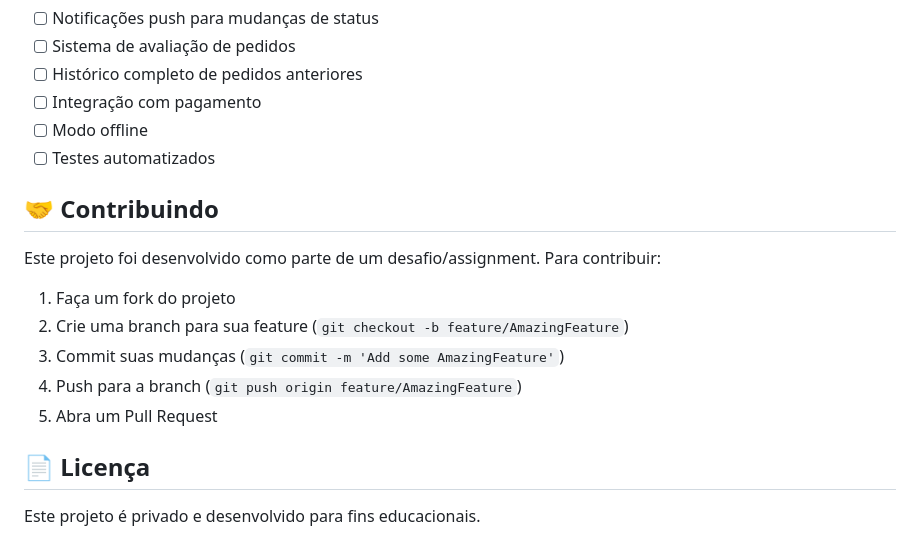
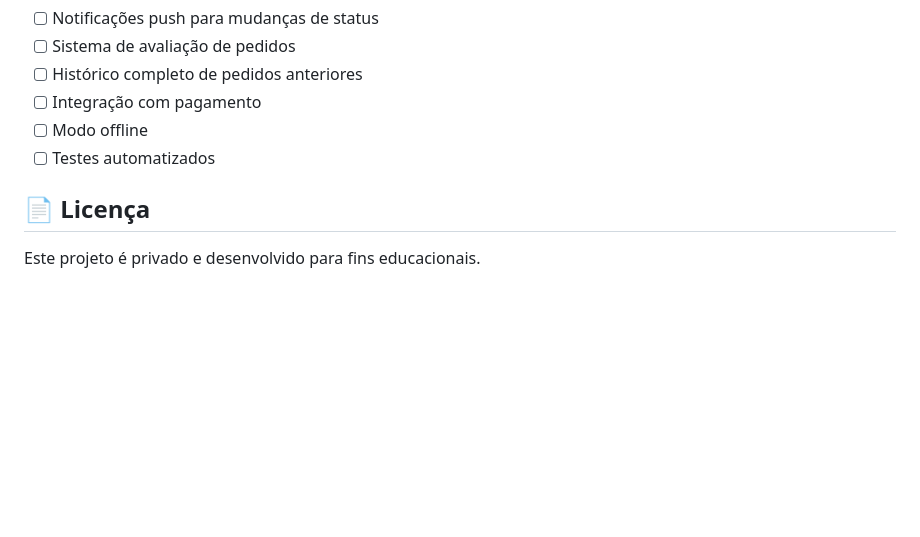
Before and after one commit to annabonfim/pedix-app, a Markdown page: README.md, the part around the change. Rendered like a GitHub page; blank space fills up the shorter version.

Commit message:
Remove contribution section from README
Removed contribution guidelines from README.

```diff
--- a/README.md
+++ b/README.md
@@ -257,16 +257,6 @@ O aplicativo utiliza variáveis de ambiente e configurações em `config/constan
 - [ ] Modo offline
 - [ ] Testes automatizados
 
-## 🤝 Contribuindo
-
-Este projeto foi desenvolvido como parte de um desafio/assignment. Para contribuir:
-
-1. Faça um fork do projeto
-2. Crie uma branch para sua feature (`git checkout -b feature/AmazingFeature`)
-3. Commit suas mudanças (`git commit -m 'Add some AmazingFeature'`)
-4. Push para a branch (`git push origin feature/AmazingFeature`)
-5. Abra um Pull Request
-
 ## 📄 Licença
 
 Este projeto é privado e desenvolvido para fins educacionais.
```
